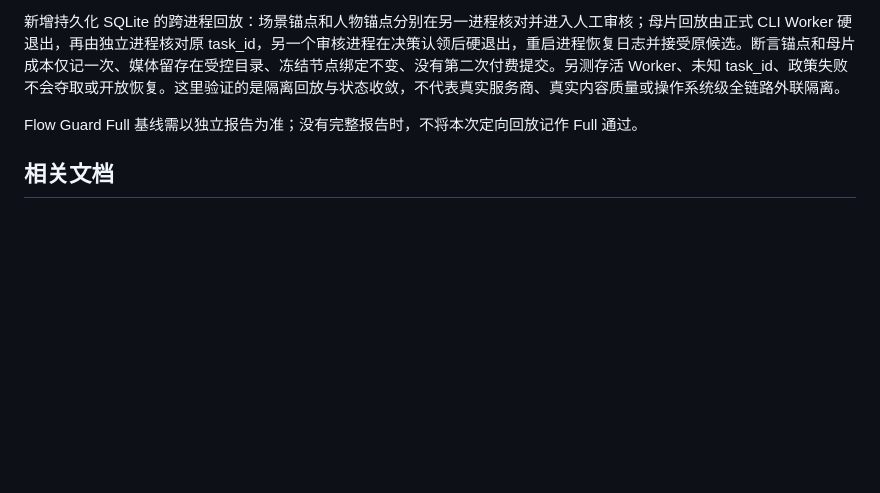
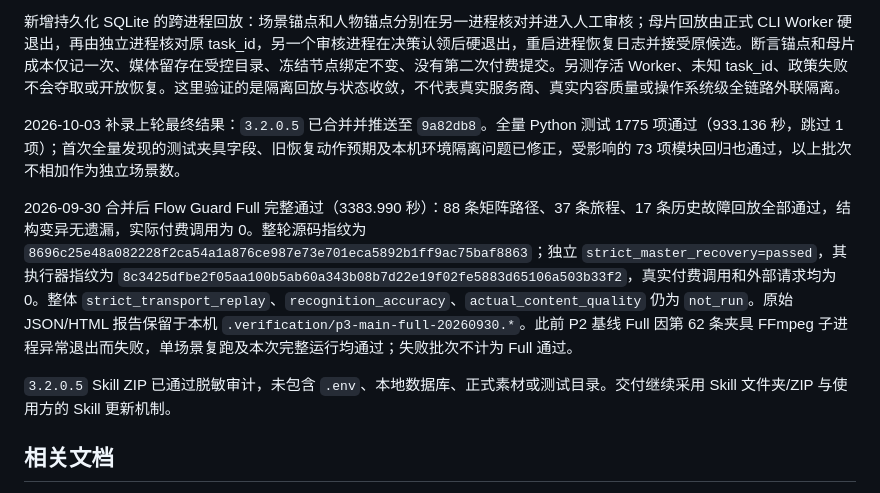
Before and after one commit to Zhou004692/ai-video-factory-skill, a Markdown page: docs/testing/stable-delivery-progress.md, the part around the change. Drawn GitHub-style; blank space fills up the shorter version.

Commit message:
docs: record P3 full validation and skill delivery

```diff
--- a/docs/testing/stable-delivery-progress.md
+++ b/docs/testing/stable-delivery-progress.md
@@ -184,7 +184,11 @@ Flow Guard Full 新增独立 `strict_master_recovery` 维度，检查原始浏
 
 新增持久化 SQLite 的跨进程回放：场景锚点和人物锚点分别在另一进程核对并进入人工审核；母片回放由正式 CLI Worker 硬退出，再由独立进程核对原 task_id，另一个审核进程在决策认领后硬退出，重启进程恢复日志并接受原候选。断言锚点和母片成本仅记一次、媒体留存在受控目录、冻结节点绑定不变、没有第二次付费提交。另测存活 Worker、未知 task_id、政策失败不会夺取或开放恢复。这里验证的是隔离回放与状态收敛，不代表真实服务商、真实内容质量或操作系统级全链路外联隔离。
 
-Flow Guard Full 基线需以独立报告为准；没有完整报告时，不将本次定向回放记作 Full 通过。
+2026-10-03 补录上轮最终结果：`3.2.0.5` 已合并并推送至 `9a82db8`。全量 Python 测试 1775 项通过（933.136 秒，跳过 1 项）；首次全量发现的测试夹具字段、旧恢复动作预期及本机环境隔离问题已修正，受影响的 73 项模块回归也通过，以上批次不相加作为独立场景数。
+
+2026-09-30 合并后 Flow Guard Full 完整通过（3383.990 秒）：88 条矩阵路径、37 条旅程、17 条历史故障回放全部通过，结构变异无遗漏，实际付费调用为 0。整轮源码指纹为 `8696c25e48a082228f2ca54a1a876ce987e73e701eca5892b1ff9ac75baf8863`；独立 `strict_master_recovery=passed`，其执行器指纹为 `8c3425dfbe2f05aa100b5ab60a343b08b7d22e19f02fe5883d65106a503b33f2`，真实付费调用和外部请求均为 0。整体 `strict_transport_replay`、`recognition_accuracy`、`actual_content_quality` 仍为 `not_run`。原始 JSON/HTML 报告保留于本机 `.verification/p3-main-full-20260930.*`。此前 P2 基线 Full 因第 62 条夹具 FFmpeg 子进程异常退出而失败，单场景复跑及本次完整运行均通过；失败批次不计为 Full 通过。
+
+`3.2.0.5` Skill ZIP 已通过脱敏审计，未包含 `.env`、本地数据库、正式素材或测试目录。交付继续采用 Skill 文件夹/ZIP 与使用方的 Skill 更新机制。
 
 ## 相关文档
 
```
